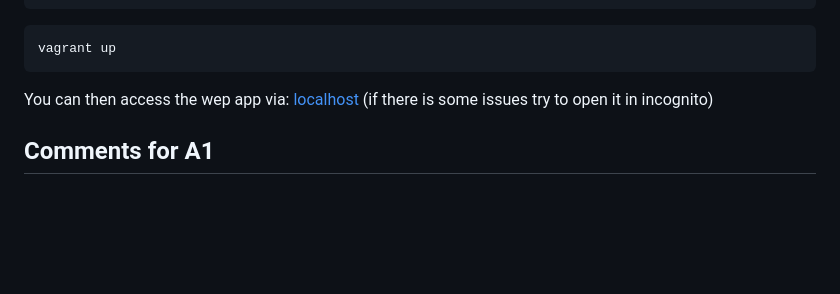
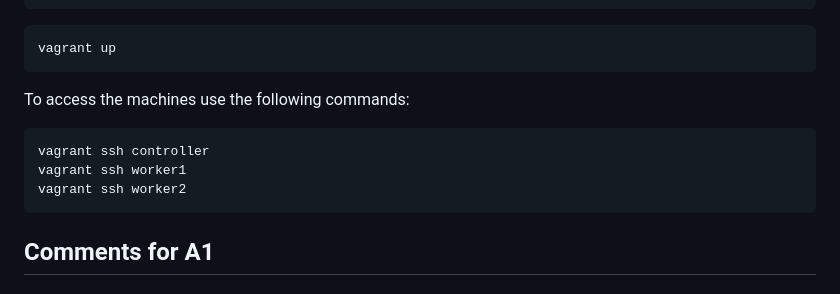
Before and after one commit to remla24-team10/operation, a Markdown page: README.md, the part around the change. GitHub-like rendering; blank space fills up the shorter version.

Commit message:
Added instructions of SSH-ing to boxes

````diff
--- a/README.md
+++ b/README.md
@@ -24,9 +24,12 @@ git clone https://github.com/remla24-team10/app.git
 ```
 vagrant up
 ```
-
-You can then access the wep app via: [localhost](http://localhost:5000/) (if there is some issues try to open it in incognito)
-
+To access the machines use the following commands:
+```
+vagrant ssh controller
+vagrant ssh worker1
+vagrant ssh worker2
+```
 [//]: # (# This README should introduce your highlevel architecture and that links to the corresponding repositories, so visitors can easily understand your project and find all relevant information. )
 
 
````
